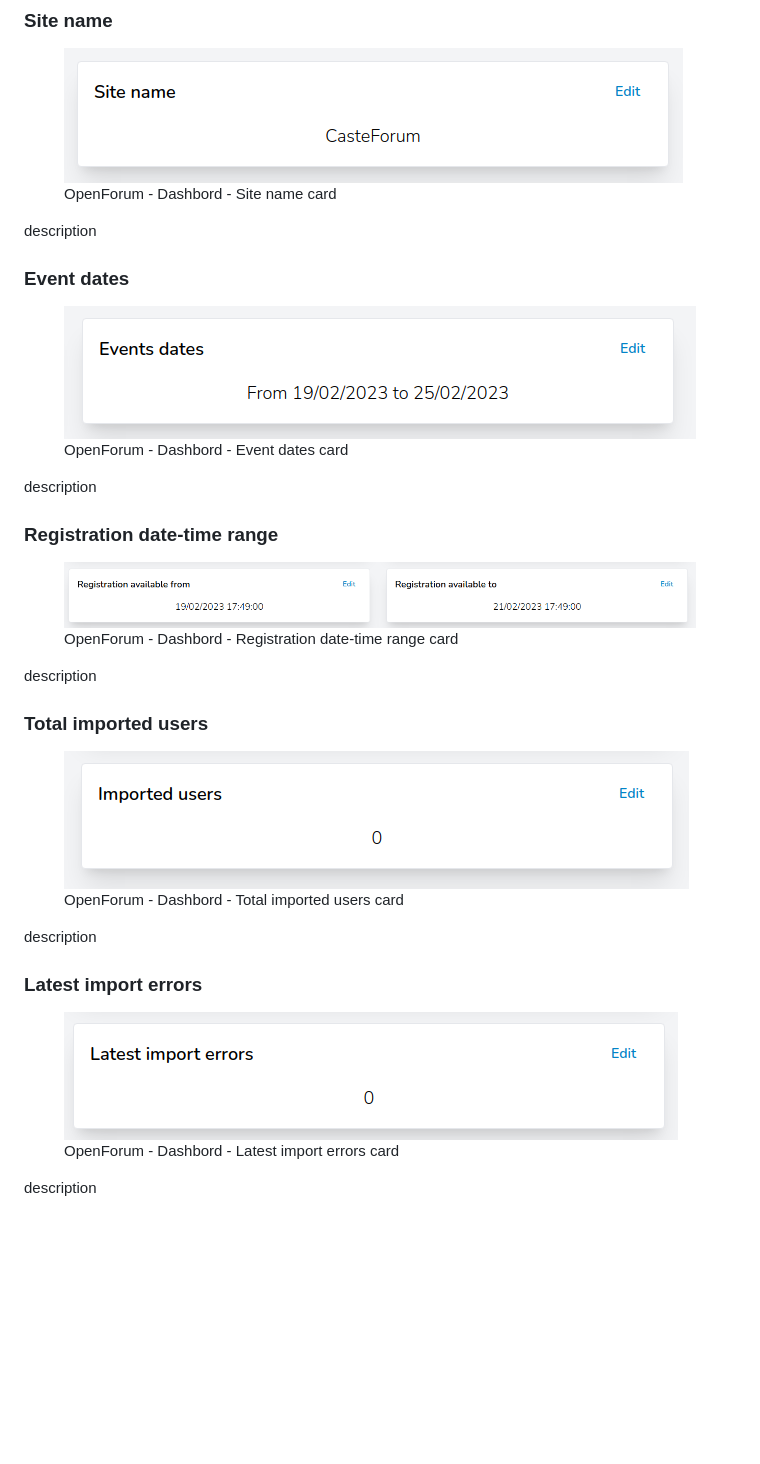
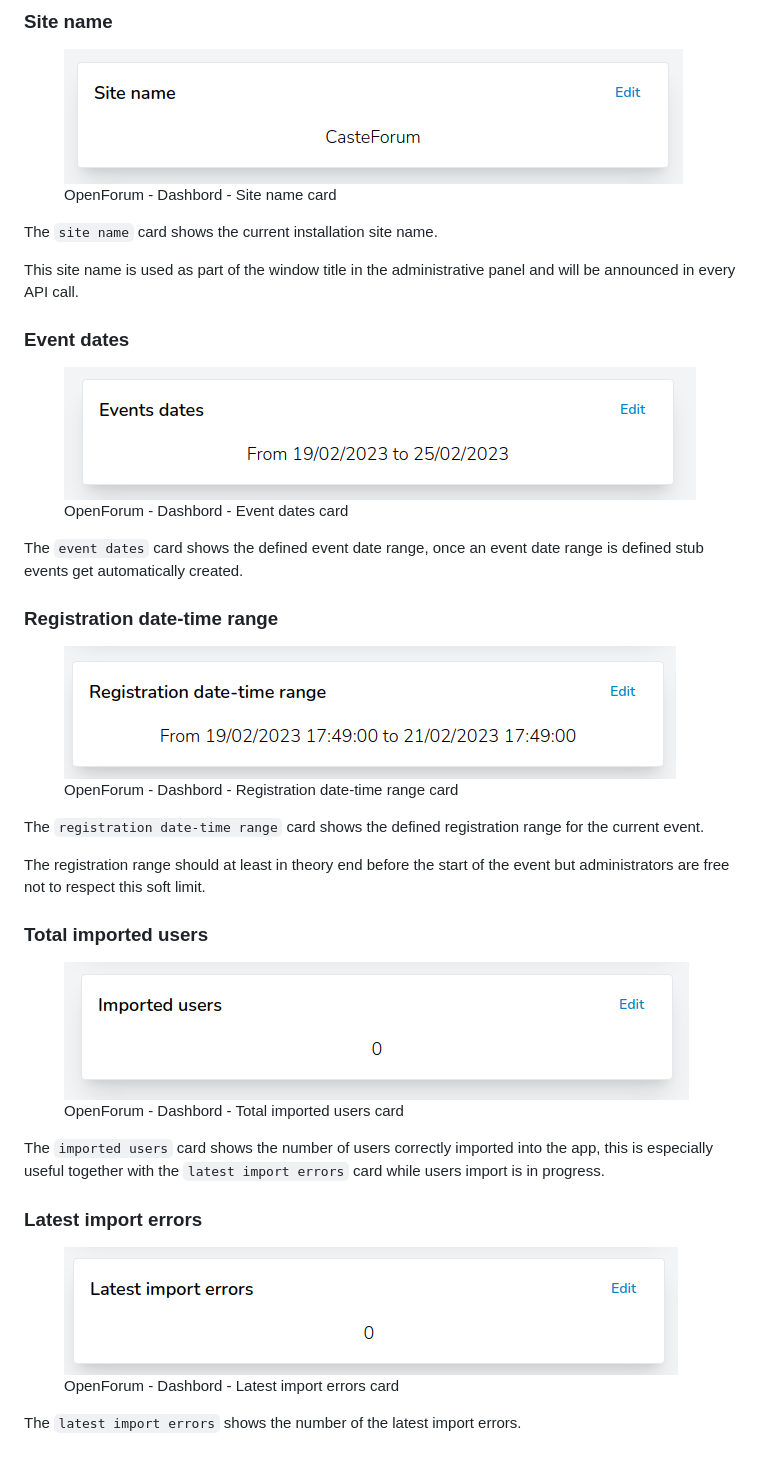
Before and after one commit to ebalo55/OpenForum, a Markdown page: user-guide/dashboard.md, the part around the change. GitHub-like rendering; pictures changed too: .gitbook/assets/image.png; blank space fills up the shorter version.

Commit message:
GITBOOK-14: No subject

```diff
--- a/user-guide/dashboard.md
+++ b/user-guide/dashboard.md
@@ -25,28 +25,32 @@ It is designed to be minimal and will give you an overview of the global state o
 
 <figure><img src="../.gitbook/assets/image (3) (1).png" alt=""><figcaption><p>OpenForum - Dashbord - Site name card</p></figcaption></figure>
 
-description
+The `site name` card shows the current installation site name.
+
+This site name is used as part of the window title in the administrative panel and will be announced in every API call.
 
 ### Event dates
 
 <figure><img src="../.gitbook/assets/image (2) (1).png" alt=""><figcaption><p>OpenForum - Dashbord - Event dates card</p></figcaption></figure>
 
-description
+The `event dates` card shows the defined event date range, once an event date range is defined stub events get automatically created.
 
 ### Registration date-time range
 
-<figure><img src="../.gitbook/assets/image (6).png" alt=""><figcaption><p>OpenForum - Dashbord - Registration date-time range card</p></figcaption></figure>
+<figure><img src="../.gitbook/assets/image.png" alt=""><figcaption><p>OpenForum - Dashbord - Registration date-time range card</p></figcaption></figure>
 
-description
+The `registration date-time range` card shows the defined registration range for the current event.
+
+The registration range should at least in theory end before the start of the event but administrators are free not to respect this soft limit.
 
 ### Total imported users
 
 <figure><img src="../.gitbook/assets/image (5) (1).png" alt=""><figcaption><p>OpenForum - Dashbord - Total imported users card</p></figcaption></figure>
 
-description
+The `imported users` card shows the number of users correctly imported into the app, this is especially useful together with the `latest import errors` card while users import is in progress.
 
 ### Latest import errors
 
 <figure><img src="../.gitbook/assets/image (1).png" alt=""><figcaption><p>OpenForum - Dashbord - Latest import errors card</p></figcaption></figure>
 
-description
+The `latest import errors` shows the number of the latest import errors.
```
Also changed, not shown: user-guide/users.md (+1 -1 lines), .gitbook/assets/image (2) (2).png (added).
